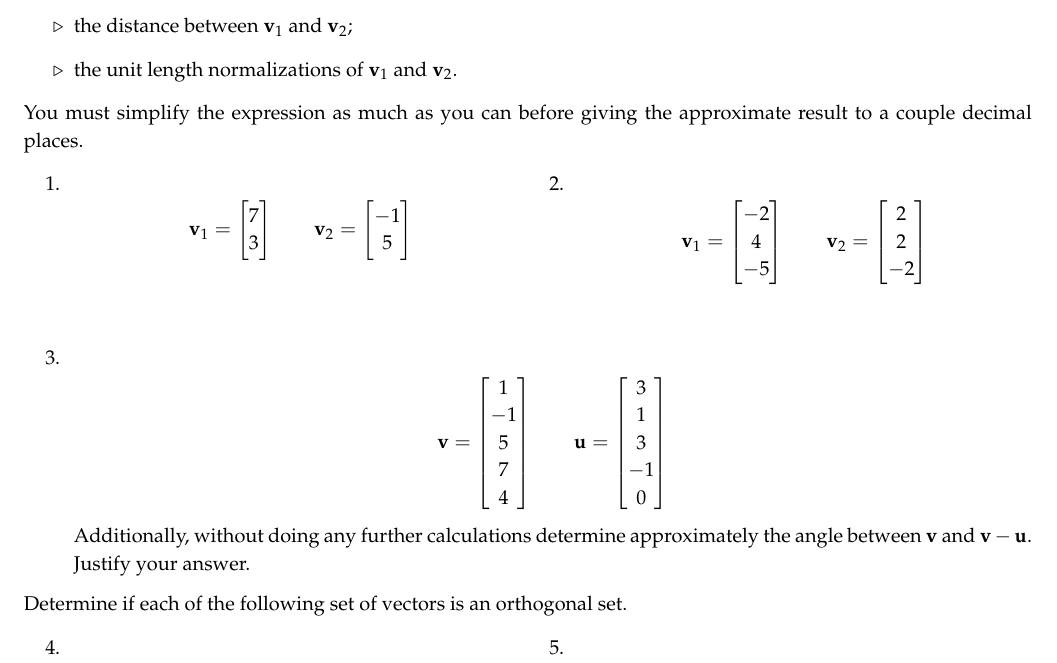
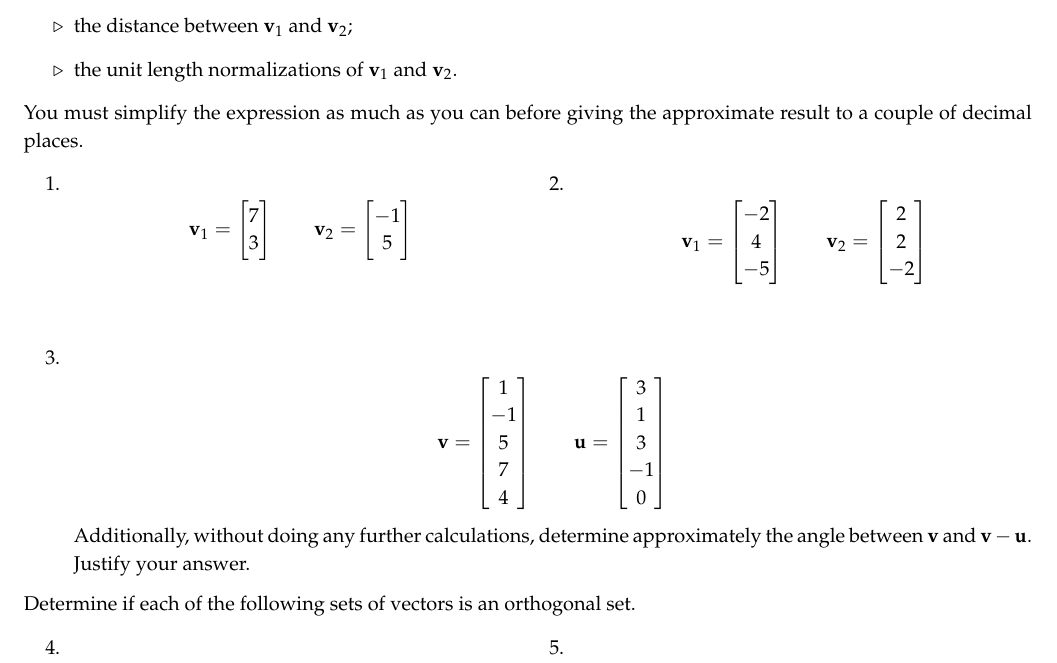
Before and after one commit to nmmull/workbook132, a LaTeX thesis (main.tex, which reads analytic-geometry.tex): part of page 64 of 75, cut so that both start at the same text. Compiled offline with pdfLaTeX.

Commit message:
grammar for analytic-geometry.tex

```diff
--- a/analytic-geometry.tex
+++ b/analytic-geometry.tex
@@ -8,7 +8,7 @@
 \item the unit length normalizations of $\vv_1$ and $\vv_2$.
 \end{itemize}
 You must simplify the expression as much as you can before giving the
-approximate result to a couple decimal places.
+approximate result to a couple of decimal places.
 \begin{tasks}[style=enumerate](2)
 \task
   \begin{displaymath}
@@ -30,7 +30,7 @@ approximate result to a couple decimal places.
     \qquad
     \vu = \vFive 3 1 3 {-1} 0
   \end{displaymath}
-  Additionally, without doing any further calculations determine
+  Additionally, without doing any further calculations, determine
   approximately the angle between $\vv$ and $\vv - \vu$.  Justify your
   answer.
 %% \item
@@ -40,7 +40,7 @@ approximate result to a couple decimal places.
 %%     \vv_2 = \vFive 3 0 3 {-5} {-7}
 %%   \end{displaymath}
 \end{tasks}
-Determine if each of the following set of vectors is an orthogonal set.
+Determine if each of the following sets of vectors is an orthogonal set.
 \begin{tasks}[resume, style=enumerate](2)
 \task
   \begin{displaymath}
```
Also changed, not shown: analytic-geometry.tex (10 more changed lines).
